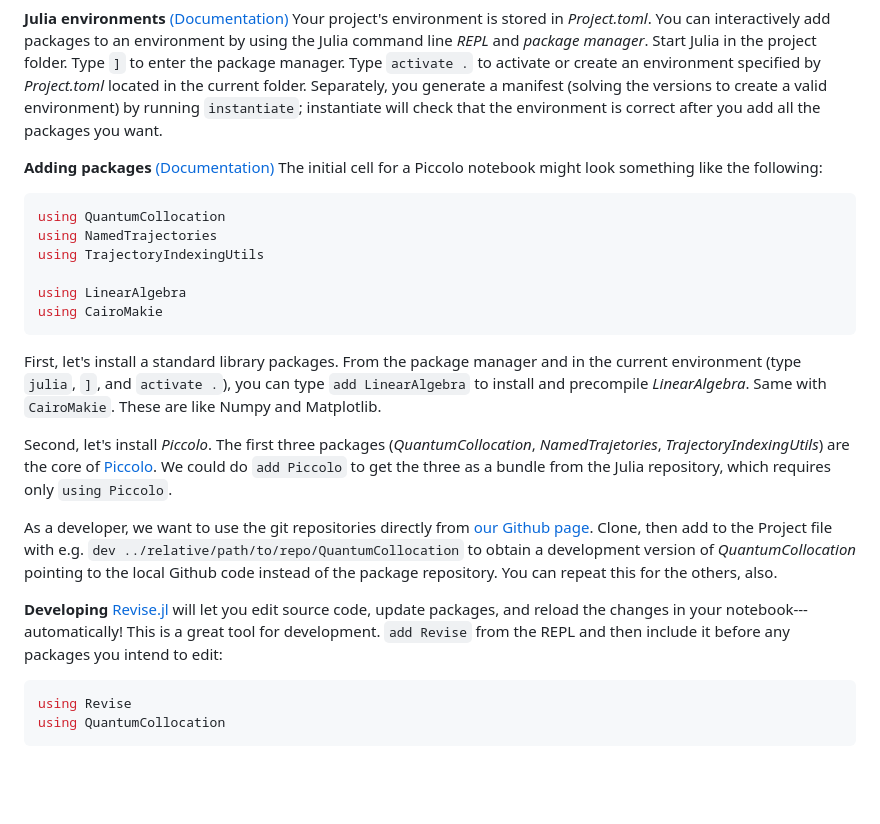
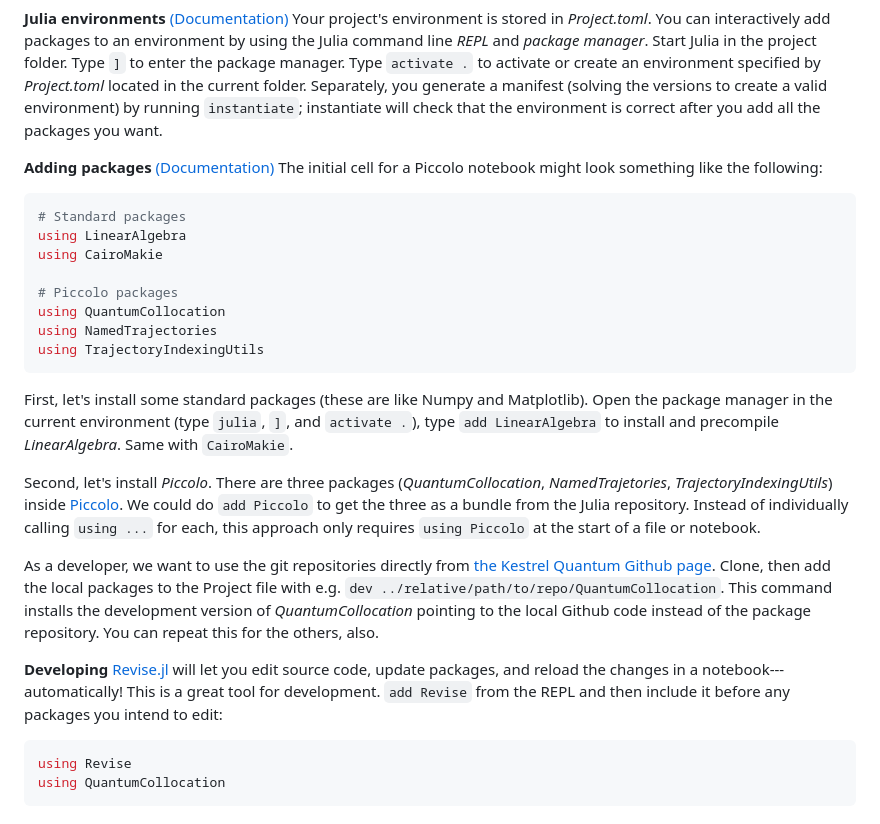
Before and after one commit to kestrelquantum/QuantumCollocation.jl, a Markdown page: README.md, the part around the change. Drawn GitHub-style; blank space fills up the shorter version.

Commit message:
Update README.md repos link

````diff
--- a/README.md
+++ b/README.md
@@ -58,22 +58,24 @@ __Julia environments__
 __Adding packages__
 [(Documentation)](https://pkgdocs.julialang.org/v1/managing-packages/#Adding-packages) The initial cell for a Piccolo notebook might look something like the following:
 ```Julia
+# Standard packages
+using LinearAlgebra
+using CairoMakie
+
+# Piccolo packages
 using QuantumCollocation
 using NamedTrajectories
 using TrajectoryIndexingUtils
-
-using LinearAlgebra
-using CairoMakie
 ```
 
-First, let's install a standard library packages. From the package manager and in the current environment (type `julia`, `]`, and `activate .`), you can type `add LinearAlgebra` to install and precompile _LinearAlgebra_. Same with `CairoMakie`. These are like Numpy and Matplotlib.
+First, let's install some standard packages (these are like Numpy and Matplotlib). Open the package manager in the current environment (type `julia`, `]`, and `activate .`), type `add LinearAlgebra` to install and precompile _LinearAlgebra_. Same with `CairoMakie`.
 
-Second, let's install _Piccolo_. The first three packages (_QuantumCollocation_, _NamedTrajetories_, _TrajectoryIndexingUtils_) are the core of [Piccolo](https://docs.juliahub.com/General/Piccolo/stable/). We could do `add Piccolo` to get the three as a bundle from the Julia repository, which requires only `using Piccolo`.
+Second, let's install _Piccolo_. There are three packages (_QuantumCollocation_, _NamedTrajetories_, _TrajectoryIndexingUtils_) inside [Piccolo](https://docs.juliahub.com/General/Piccolo/stable/). We could do `add Piccolo` to get the three as a bundle from the Julia repository. Instead of individually calling `using ...` for each, this approach only requires `using Piccolo` at the start of a file or notebook.
 
-As a developer, we want to use the git repositories directly from [our Github page](https://github.com/aarontrowbridge). Clone, then add to the Project file with e.g. `dev ../relative/path/to/repo/QuantumCollocation` to obtain a development version of _QuantumCollocation_ pointing to the local Github code instead of the package repository. You can repeat this for the others, also.
+As a developer, we want to use the git repositories directly from [the Kestrel Quantum Github page](https://github.com/kestrelquantum). Clone, then add the local packages to the Project file with e.g. `dev ../relative/path/to/repo/QuantumCollocation`. This command installs the development version of _QuantumCollocation_ pointing to the local Github code instead of the package repository. You can repeat this for the others, also.
 
 __Developing__
-[Revise.jl](https://timholy.github.io/Revise.jl/stable/) will let you edit source code, update packages, and reload the changes in your notebook---automatically! This is a great tool for development. `add Revise` from the REPL and then include it before any packages you intend to edit:
+[Revise.jl](https://timholy.github.io/Revise.jl/stable/) will let you edit source code, update packages, and reload the changes in a notebook---automatically! This is a great tool for development. `add Revise` from the REPL and then include it before any packages you intend to edit:
 ```Julia
 using Revise
 using QuantumCollocation
````
